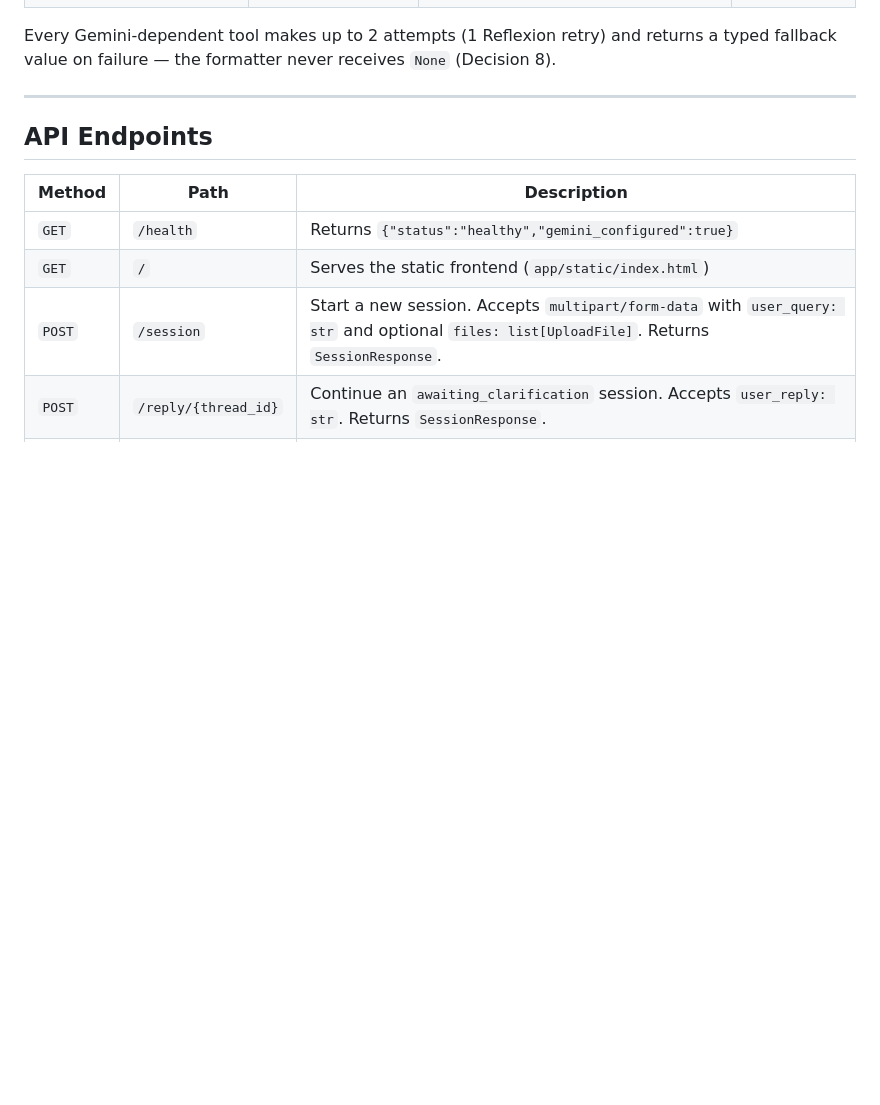
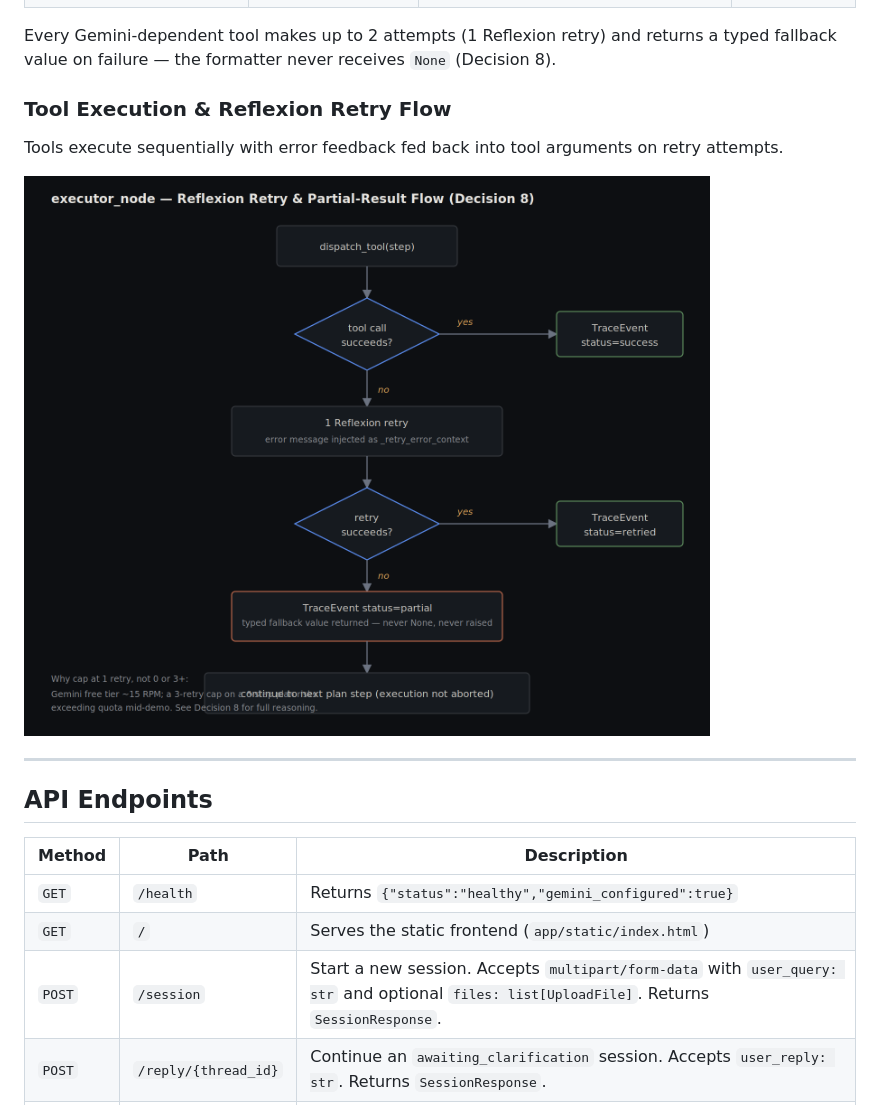
Before and after one commit to prathameshfuke/multimodal-agent, a Markdown page: README.md, the part around one of its changes. Rendered like a GitHub page; pictures changed too: flowdiagrams/retry_error_flow.png (added); blank space fills up the shorter version.

```diff
--- a/README.md
+++ b/README.md
@@ -147,6 +157,13 @@ Six tools are registered in `app/tools/registry.py`. The `needs_gemini` flag con
 | `conversational_answer` | `query: str`, `context: str` | `str` (grounded answer) | Yes |
 
 Every Gemini-dependent tool makes up to 2 attempts (1 Reflexion retry) and returns a typed fallback value on failure — the formatter never receives `None` (Decision 8).
+
+### Tool Execution & Reflexion Retry Flow
+
+Tools execute sequentially with error feedback fed back into tool arguments on retry attempts.
+
+![Reflexion Retry Error Handling Flow Diagram](flowdiagrams/retry_error_flow.png)
+
 
 ---
 
```
Also changed, not shown: other parts of README.md (+10 -0 lines), flowdiagrams/extraction_fallback_chain.png (added), flowdiagrams/request_lifecycle.png (added), 12 other files.
